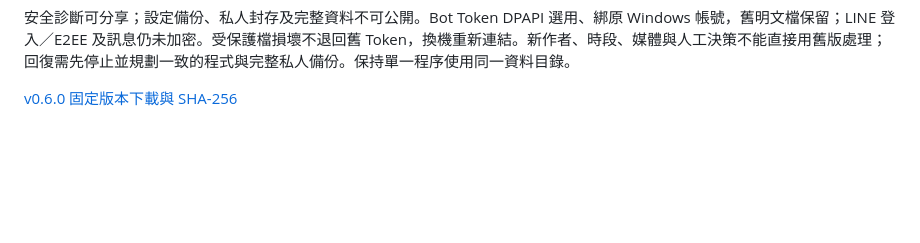
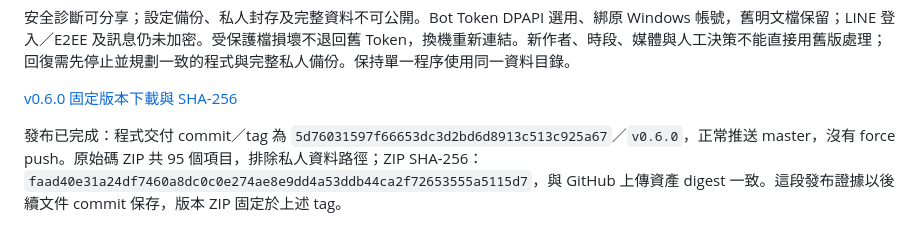
Before and after one commit to b40609/LinePort, a Markdown page: HANDOFF.md, the part around the change. Drawn GitHub-style; blank space fills up the shorter version.

```diff
--- a/HANDOFF.md
+++ b/HANDOFF.md
@@ -17,3 +17,5 @@ v0.5.0 第一階段已有引導、規則摘要／純文字預覽、逐筆人工
 安全診斷可分享；設定備份、私人封存及完整資料不可公開。Bot Token DPAPI 選用、綁原 Windows 帳號，舊明文檔保留；LINE 登入／E2EE 及訊息仍未加密。受保護檔損壞不退回舊 Token，換機重新連結。新作者、時段、媒體與人工決策不能直接用舊版處理；回復需先停止並規劃一致的程式與完整私人備份。保持單一程序使用同一資料目錄。
 
 [v0.6.0 固定版本下載與 SHA-256](https://github.com/b40609/LinePort/releases/tag/v0.6.0)
+
+發布已完成：程式交付 commit／tag 為 `5d76031597f66653dc3d2bd6d8913c513c925a67`／`v0.6.0`，正常推送 master，沒有 force push。原始碼 ZIP 共 95 個項目，排除私人資料路徑；ZIP SHA-256：`faad40e31a24df7460a8dc0c0e274ae8e9dd4a53ddb44ca2f72653555a5115d7`，與 GitHub 上傳資產 digest 一致。這段發布證據以後續文件 commit 保存，版本 ZIP 固定於上述 tag。
```
Also changed, not shown: yomi-probe/VERIFICATION.md (+1 -0 lines).
